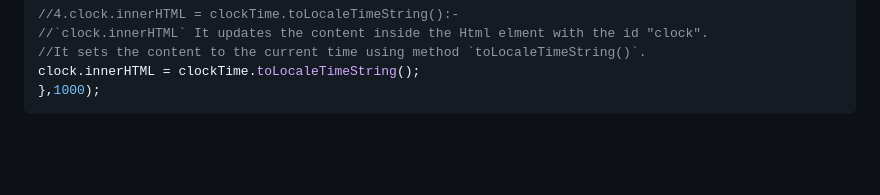
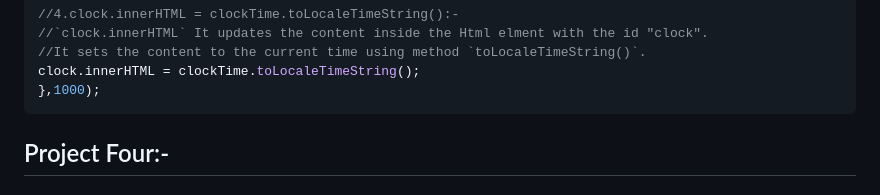
Before and after one commit to yash-ad/Frontend-Projects, a Markdown page: Javascipt-Mini-Projects/Projects.md, the part around the change printed below. GitHub-like rendering; blank space fills up the shorter version.

````diff
--- a/Javascipt-Mini-Projects/Projects.md
+++ b/Javascipt-Mini-Projects/Projects.md
@@ -128,4 +128,5 @@ const clockTime = new Date();
 clock.innerHTML = clockTime.toLocaleTimeString();
 },1000);
 ```
+## Project Four:-
 
````
Also changed, not shown: other parts of Javascipt-Mini-Projects/Projects.md (+138 -0 lines).
